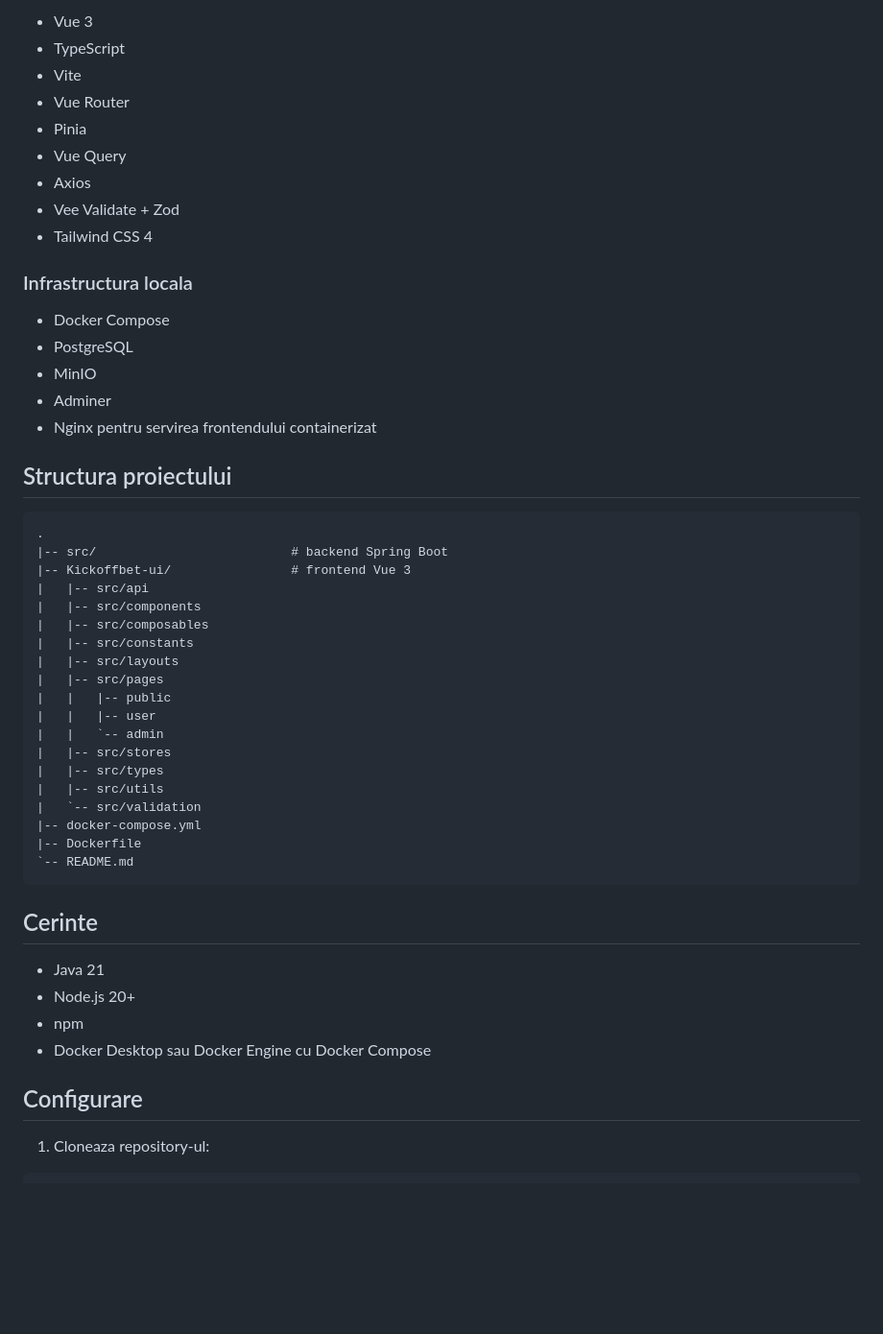
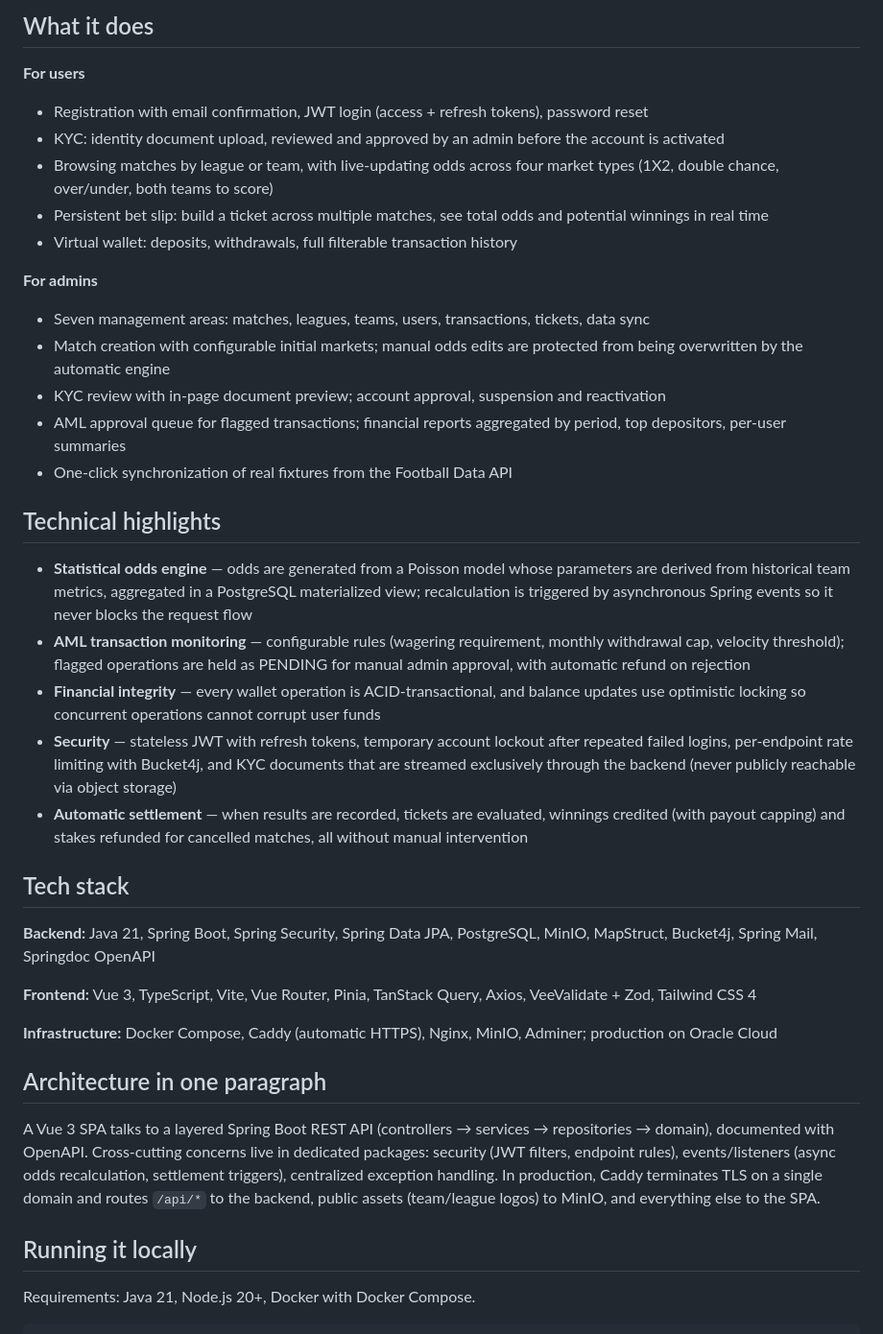
Before and after one commit to Munte2803/KickOffBet, a Markdown page: README.md, the part around one of its changes. Shown at 96% size. GitHub-like rendering; blank space fills up the shorter version.

Commit message:
Revise README for clarity and updated information
Updated project description, technical stack, and features for clarity and conciseness.

````diff
--- a/README.md
+++ b/README.md
@@ -31,55 +27,42 @@ KickOffBet este o platforma de pariuri sportive dezvoltata ca monorepo, cu backe
 
-- Vue 3
-- TypeScript
-- Vite
-- Vue Router
-- Pinia
-- Vue Query
-- Axios
-- Vee Validate + Zod
-- Tailwind CSS 4
+## What it does
 
-### Infrastructura locala
+**For users**
+- Registration with email confirmation, JWT login (access + refresh tokens), password reset
+- KYC: identity document upload, reviewed and approved by an admin before the account is activated
+- Browsing matches by league or team, with live-updating odds across four market types (1X2, double chance, over/under, both teams to score)
+- Persistent bet slip: build a ticket across multiple matches, see total odds and potential winnings in real time
+- Virtual wallet: deposits, withdrawals, full filterable transaction history
 
-- Docker Compose
-- PostgreSQL
-- MinIO
-- Adminer
-- Nginx pentru servirea frontendului containerizat
+**For admins**
+- Seven management areas: matches, leagues, teams, users, transactions, tickets, data sync
+- Match creation with configurable initial markets; manual odds edits are protected from being overwritten by the automatic engine
+- KYC review with in-page document preview; account approval, suspension and reactivation
+- AML approval queue for flagged transactions; financial reports aggregated by period, top depositors, per-user summaries
+- One-click synchronization of real fixtures from the Football Data API
 
-## Structura proiectului
+## Technical highlights
 
-```text
-.
-|-- src/                          # backend Spring Boot
-|-- Kickoffbet-ui/                # frontend Vue 3
-|   |-- src/api
-|   |-- src/components
-|   |-- src/composables
-|   |-- src/constants
-|   |-- src/layouts
-|   |-- src/pages
-|   |   |-- public
-|   |   |-- user
-|   |   `-- admin
-|   |-- src/stores
-|   |-- src/types
-|   |-- src/utils
-|   `-- src/validation
-|-- docker-compose.yml
-|-- Dockerfile
-`-- README.md
-```
+- **Statistical odds engine** — odds are generated from a Poisson model whose parameters are derived from historical team metrics, aggregated in a PostgreSQL materialized view; recalculation is triggered by asynchronous Spring events so it never blocks the request flow
+- **AML transaction monitoring** — configurable rules (wagering requirement, monthly withdrawal cap, velocity threshold); flagged operations are held as PENDING for manual admin approval, with automatic refund on rejection
+- **Financial integrity** — every wallet operation is ACID-transactional, and balance updates use optimistic locking so concurrent operations cannot corrupt user funds
+- **Security** — stateless JWT with refresh tokens, temporary account lockout after repeated failed logins, per-endpoint rate limiting with Bucket4j, and KYC documents that are streamed exclusively through the backend (never publicly reachable via object storage)
+- **Automatic settlement** — when results are recorded, tickets are evaluated, winnings credited (with payout capping) and stakes refunded for cancelled matches, all without manual intervention
 
-## Cerinte
+## Tech stack
 
-- Java 21
-- Node.js 20+
-- npm
-- Docker Desktop sau Docker Engine cu Docker Compose
+**Backend:** Java 21, Spring Boot, Spring Security, Spring Data JPA, PostgreSQL, MinIO, MapStruct, Bucket4j, Spring Mail, Springdoc OpenAPI
 
-## Configurare
+**Frontend:** Vue 3, TypeScript, Vite, Vue Router, Pinia, TanStack Query, Axios, VeeValidate + Zod, Tailwind CSS 4
 
-1. Cloneaza repository-ul:
+**Infrastructure:** Docker Compose, Caddy (automatic HTTPS), Nginx, MinIO, Adminer; production on Oracle Cloud
+
+## Architecture in one paragraph
+
+A Vue 3 SPA talks to a layered Spring Boot REST API (controllers → services → repositories → domain), documented with OpenAPI. Cross-cutting concerns live in dedicated packages: security (JWT filters, endpoint rules), events/listeners (async odds recalculation, settlement triggers), centralized exception handling. In production, Caddy terminates TLS on a single domain and routes `/api/*` to the backend, public assets (team/league logos) to MinIO, and everything else to the SPA.
+
+## Running it locally
+
+Requirements: Java 21, Node.js 20+, Docker with Docker Compose.
 
 ```bash
````
Also changed, not shown: other parts of README.md (+26 -145 lines).
